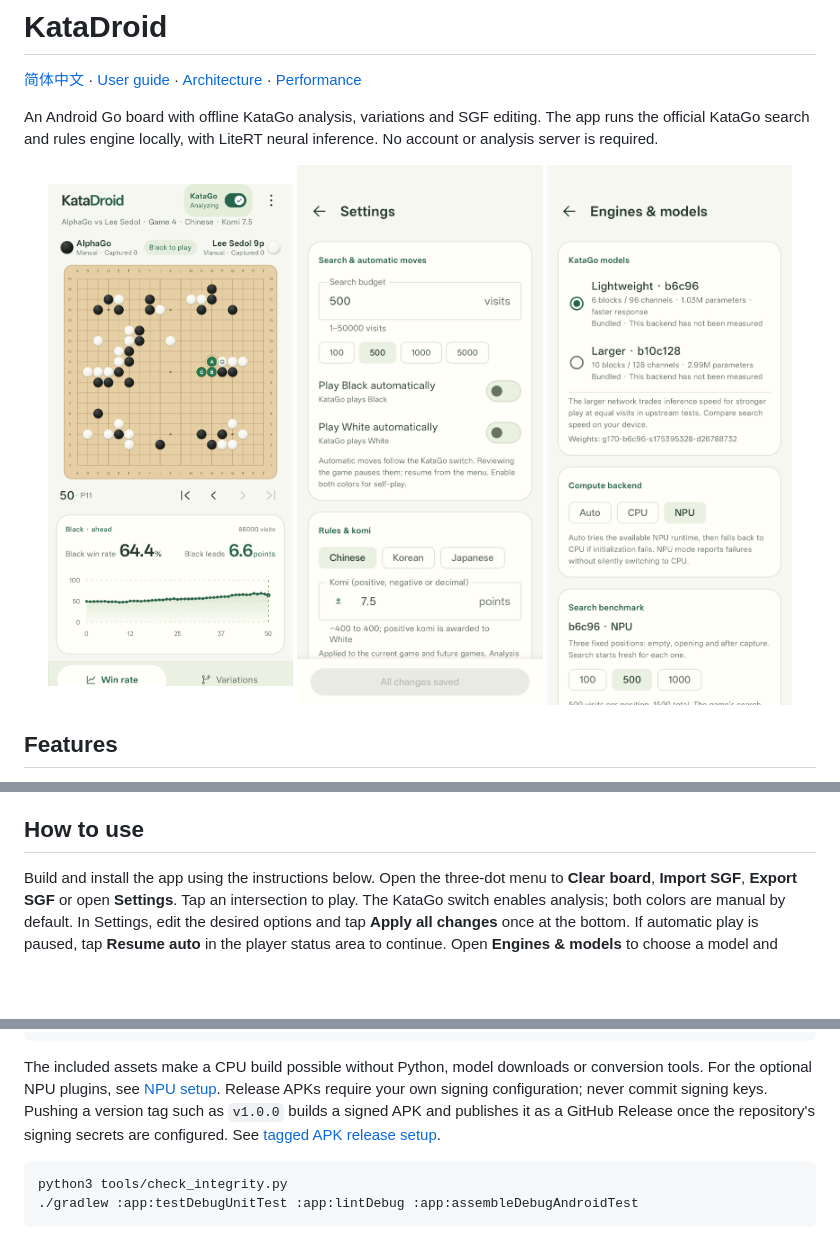
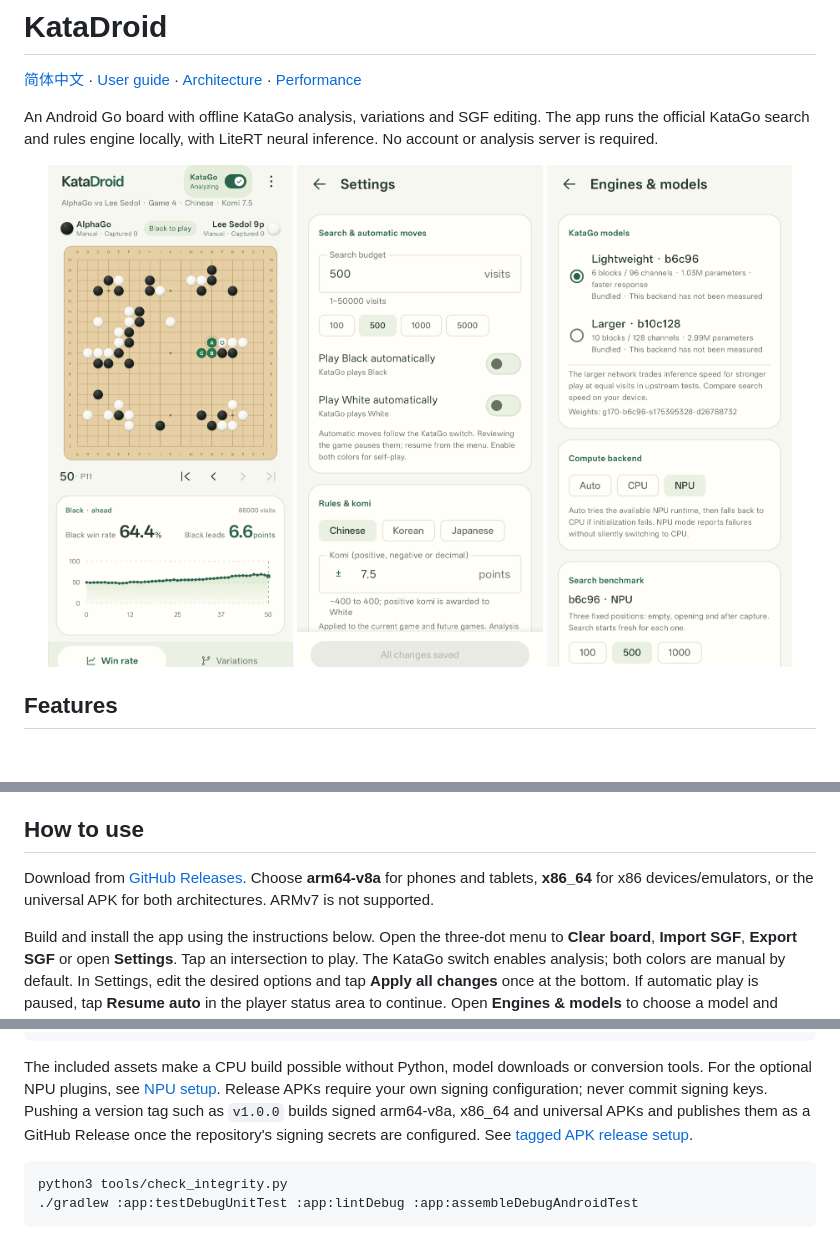
Before and after one commit to zhzy0077/KataDroid, a Markdown page: README.md, 3 parts joined by grey strips. Drawn GitHub-style; pictures changed too: docs/images/engine-en.png, docs/images/settings-en.png; blank space fills up the shorter version.

Commit message:
Publish separate ABI release APKs and align README screenshots

````diff
--- a/README.md
+++ b/README.md
@@ -36,6 +36,10 @@ neural inference. No account or analysis server is required.
 
 ## How to use
 
+Download from [GitHub Releases](https://github.com/zhzy0077/KataDroid/releases).
+Choose **arm64-v8a** for phones and tablets, **x86_64** for x86 devices/emulators,
+or the universal APK for both architectures. ARMv7 is not supported.
+
 Build and install the app using the instructions below. Open the three-dot menu
 to **Clear board**, **Import SGF**, **Export SGF** or open **Settings**. Tap an
 intersection to play. The KataGo switch enables analysis; both colors are manual
@@ -130,8 +134,8 @@ adb -s <target-serial> install -r app/build/outputs/apk/debug/app-debug.apk
 The included assets make a CPU build possible without Python, model downloads or
 conversion tools. For the optional NPU plugins, see [NPU setup](docs/npu.md).
 Release APKs require your own signing configuration; never commit signing keys.
-Pushing a version tag such as `v1.0.0` builds a signed APK and publishes it as a
-GitHub Release once the repository's signing secrets are configured. See
+Pushing a version tag such as `v1.0.0` builds signed arm64-v8a, x86_64 and
+universal APKs and publishes them as a GitHub Release once the repository's signing secrets are configured. See
 [tagged APK release setup](CONTRIBUTING.md#tagged-apk-releases).
 
 ```bash
````
Also changed, not shown: other parts of README.md (+2 -2 lines), CONTRIBUTING.md (+13 -6 lines), README.zh-CN.md (+5 -1 lines), docs/images/settings-zh.png, 6 other files.
